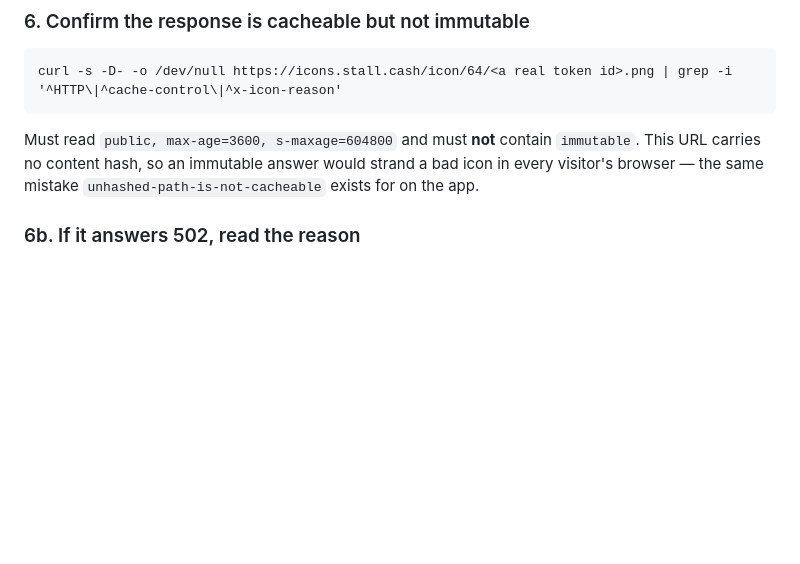
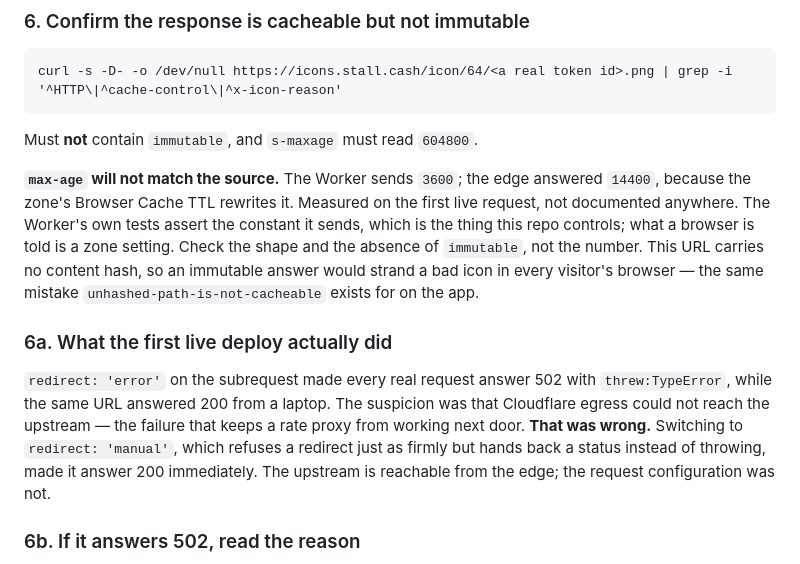
Before and after one commit to tuannato/Stall, a Markdown page: worker-icons/README.md, the part around the change. GitHub-like rendering; blank space fills up the shorter version.

Commit message:
Record what the first live icon deploy measured
Two facts, both found by running it rather than reasoning about it.

redirect: 'error' was the whole cause of the 502s. The guess was that
Cloudflare egress could not reach the upstream - the failure that keeps a
rate proxy from working next door - and that guess was wrong: the same
configuration with redirect: 'manual' answered 200 on the first request,
byte-identical to the upstream. The upstream is reachable from the edge;
the request configuration was not.

And the zone rewrites max-age. The Worker sends 3600 and the edge answers
14400, because Browser Cache TTL is a zone setting. The deploy guide said
to check for an exact string and would have reported a fault that is not
there; it now says to check the shape and the absence of immutable, which
are the parts this repo controls.

Co-Authored-By: Claude Opus 5 <noreply@anthropic.com>

````diff
--- a/worker-icons/README.md
+++ b/worker-icons/README.md
@@ -146,10 +146,26 @@ built. The fourth must be **405**.
 curl -s -D- -o /dev/null https://icons.stall.cash/icon/64/<a real token id>.png | grep -i '^HTTP\|^cache-control\|^x-icon-reason'
 ```
 
-Must read `public, max-age=3600, s-maxage=604800` and must **not** contain
-`immutable`. This URL carries no content hash, so an immutable answer would
+Must **not** contain `immutable`, and `s-maxage` must read `604800`.
+
+**`max-age` will not match the source.** The Worker sends `3600`; the edge
+answered `14400`, because the zone's Browser Cache TTL rewrites it. Measured on
+the first live request, not documented anywhere. The Worker's own tests assert
+the constant it sends, which is the thing this repo controls; what a browser is
+told is a zone setting. Check the shape and the absence of `immutable`, not the
+number. This URL carries no content hash, so an immutable answer would
 strand a bad icon in every visitor's browser — the same mistake
 `unhashed-path-is-not-cacheable` exists for on the app.
+
+### 6a. What the first live deploy actually did
+
+`redirect: 'error'` on the subrequest made every real request answer 502 with
+`threw:TypeError`, while the same URL answered 200 from a laptop. The suspicion
+was that Cloudflare egress could not reach the upstream — the failure that keeps
+a rate proxy from working next door. **That was wrong.** Switching to
+`redirect: 'manual'`, which refuses a redirect just as firmly but hands back a
+status instead of throwing, made it answer 200 immediately. The upstream is
+reachable from the edge; the request configuration was not.
 
 ### 6b. If it answers 502, read the reason
 
````
